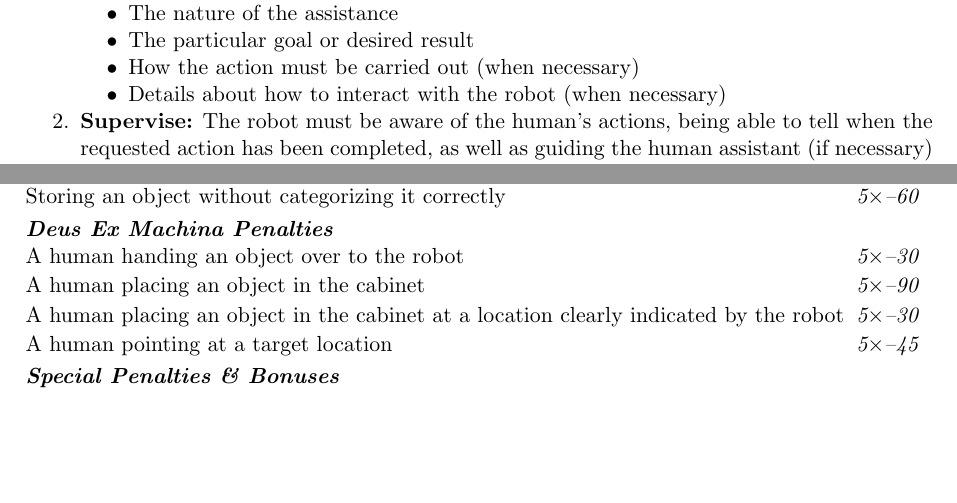
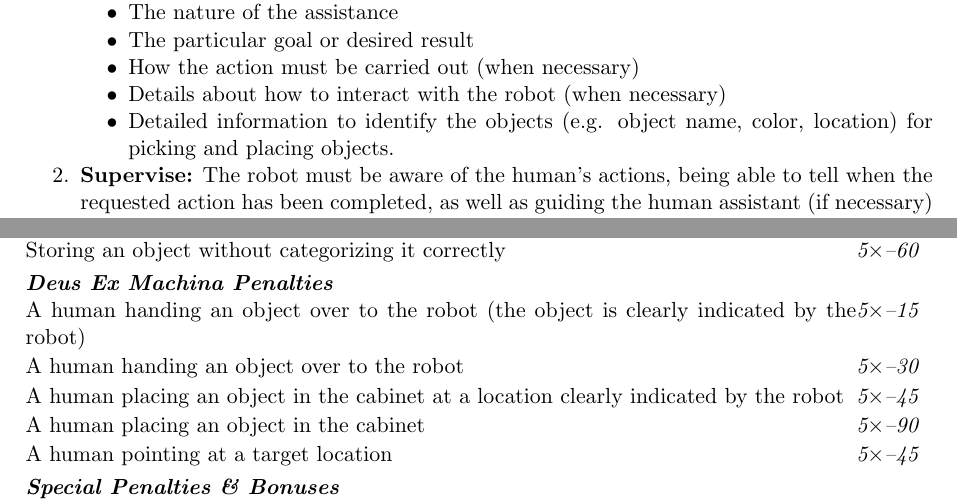
Before and after one commit to RoboCupAtHome/RuleBook, a LaTeX thesis (rulebook.tex, which reads general_rules/ContinueRules.tex, scoresheets/StoringGroceries.tex): two parts of pages 33 and 59 of 76, joined at a grey line, cut so that both start at the same text, the shorter picture padded with empty space. Compiled offline with pdfLaTeX.

Commit message:
[Mod] Deus ex machina procedure

```diff
--- a/general_rules/ContinueRules.tex
+++ b/general_rules/ContinueRules.tex
@@ -15,6 +15,7 @@ The procedure to request human assistance while solving a task is as follows:
 		\item The particular goal or desired result
 		\item How the action must be carried out (when necessary)
 		\item Details about how to interact with the robot (when necessary)
+		\item Detailed information to identify the objects (e.g. object name, color, location) for picking and placing objects.
 	\end{compactitem}
 
 	\item \textbf{Supervise:} The robot must be aware of the human's actions, being able to tell when the requested action has been completed, as well as guiding the human assistant (if necessary) during the process.
--- a/scoresheets/StoringGroceries.tex
+++ b/scoresheets/StoringGroceries.tex
@@ -15,9 +15,10 @@ The maximum time for this test is 5 minutes.
 	\penaltyitem[5]{-60}{Storing an object without categorizing it correctly}
 
 	\scoreheading{Deus Ex Machina Penalties}
+	\penaltyitem[5]{-15}{A human handing an object over to the robot (the object is clearly indicated by the robot)}
 	\penaltyitem[5]{-30}{A human handing an object over to the robot}
+	\penaltyitem[5]{-45}{A human placing an object in the cabinet at a location clearly indicated by the robot}
 	\penaltyitem[5]{-90}{A human placing an object in the cabinet}
-	\penaltyitem[5]{-30}{A human placing an object in the cabinet at a location clearly indicated by the robot}
 	\penaltyitem[5]{-45}{A human pointing at a target location}
 \end{scorelist}
 
```
